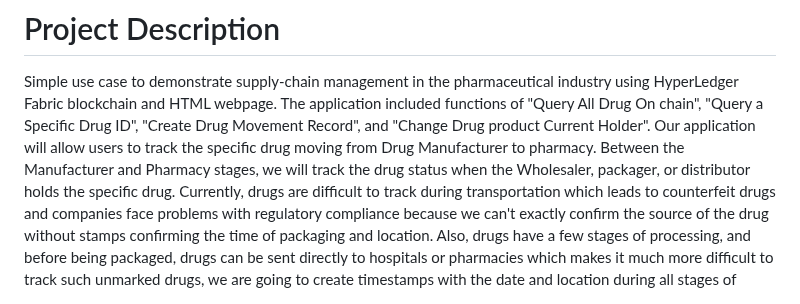
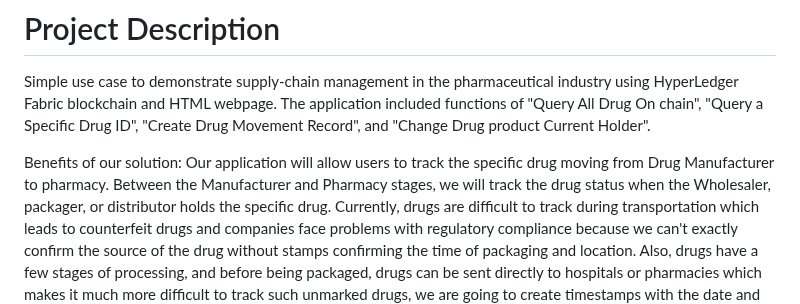
Before and after one commit to LoChingHei/BCDV4025_Project, a Markdown page: README.md, the part around one of its changes. Drawn GitHub-style.

```diff
--- a/README.md
+++ b/README.md
@@ -4,7 +4,8 @@
 
 Simple use case to demonstrate supply-chain management in the pharmaceutical industry using HyperLedger Fabric blockchain and HTML webpage.
 The application included functions of "Query All Drug On chain", "Query a Specific Drug ID", "Create Drug Movement Record", and "Change Drug product Current Holder".
-Our application will allow users to track the specific drug moving from Drug Manufacturer to pharmacy. Between the Manufacturer and Pharmacy stages, we will track the drug
+
+Benefits of our solution: Our application will allow users to track the specific drug moving from Drug Manufacturer to pharmacy. Between the Manufacturer and Pharmacy stages, we will track the drug
 status when the Wholesaler, packager, or distributor holds the specific drug. Currently, drugs are difficult to track during transportation which leads to counterfeit drugs
 and companies face problems with regulatory compliance because we can't exactly confirm the source of the drug without stamps confirming the time of packaging and location.
 Also, drugs have a few stages of processing, and before being packaged, drugs can be sent directly to hospitals or pharmacies which makes it much more difficult to track such unmarked
```
Also changed, not shown: other parts of README.md (+2 -2 lines).
